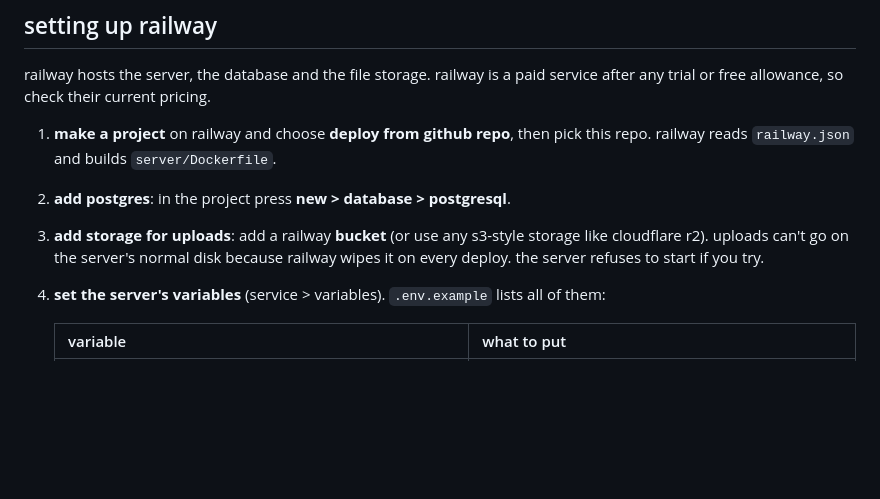
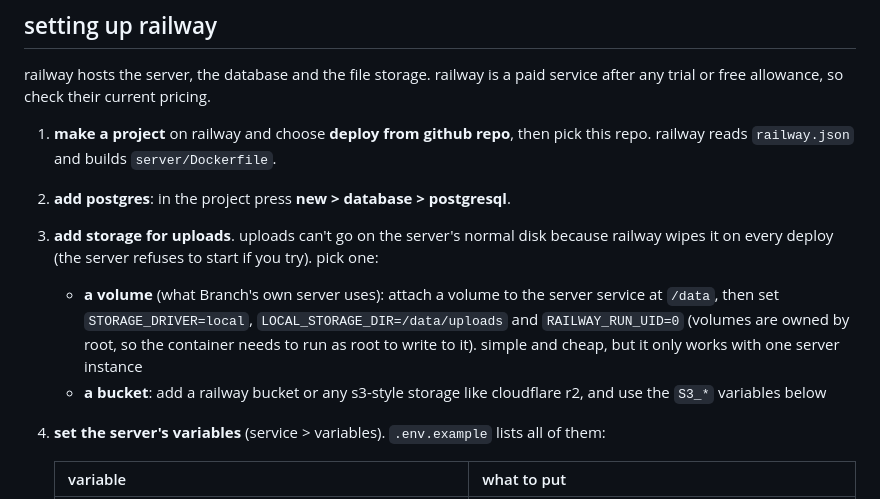
Before and after one commit to drifteddd/Branch, a Markdown page: README.md, the part around the change. Rendered like a GitHub page; blank space fills up the shorter version.

Commit message:
commit-3

```diff
--- a/README.md
+++ b/README.md
@@ -92,7 +92,9 @@ railway hosts the server, the database and the file storage. railway is a paid s
 
 1. **make a project** on railway and choose **deploy from github repo**, then pick this repo. railway reads `railway.json` and builds `server/Dockerfile`.
 2. **add postgres**: in the project press **new > database > postgresql**.
-3. **add storage for uploads**: add a railway **bucket** (or use any s3-style storage like cloudflare r2). uploads can't go on the server's normal disk because railway wipes it on every deploy. the server refuses to start if you try.
+3. **add storage for uploads**. uploads can't go on the server's normal disk because railway wipes it on every deploy (the server refuses to start if you try). pick one:
+   - **a volume** (what Branch's own server uses): attach a volume to the server service at `/data`, then set `STORAGE_DRIVER=local`, `LOCAL_STORAGE_DIR=/data/uploads` and `RAILWAY_RUN_UID=0` (volumes are owned by root, so the container needs to run as root to write to it). simple and cheap, but it only works with one server instance
+   - **a bucket**: add a railway bucket or any s3-style storage like cloudflare r2, and use the `S3_*` variables below
 4. **set the server's variables** (service > variables). `.env.example` lists all of them:
 
    | variable | what to put |
```
